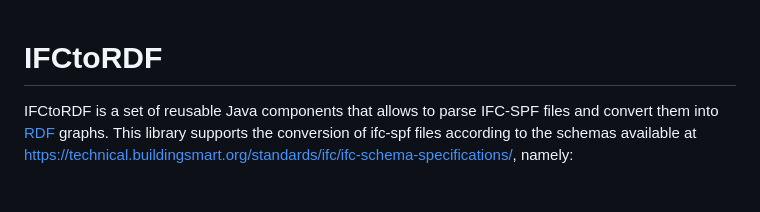
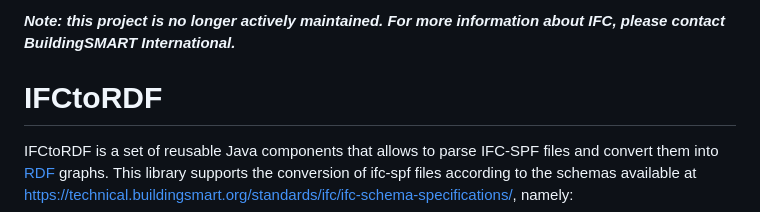
Before and after one commit to pipauwel/IFCtoRDF, a Markdown page: README.md, the part around the change. Drawn GitHub-style; blank space fills up the shorter version.

```diff
--- a/README.md
+++ b/README.md
@@ -1,3 +1,7 @@
+***Note: this project is no longer actively maintained. For more information about IFC, please contact BuildingSMART International.***
+
+
+
 # IFCtoRDF
 IFCtoRDF is a set of reusable Java components that allows to parse IFC-SPF files and convert them into [RDF](https://www.w3.org/standards/techs/rdf#w3c_all) graphs. This library supports the conversion of ifc-spf files according to the schemas available at https://technical.buildingsmart.org/standards/ifc/ifc-schema-specifications/, namely:
 
```
